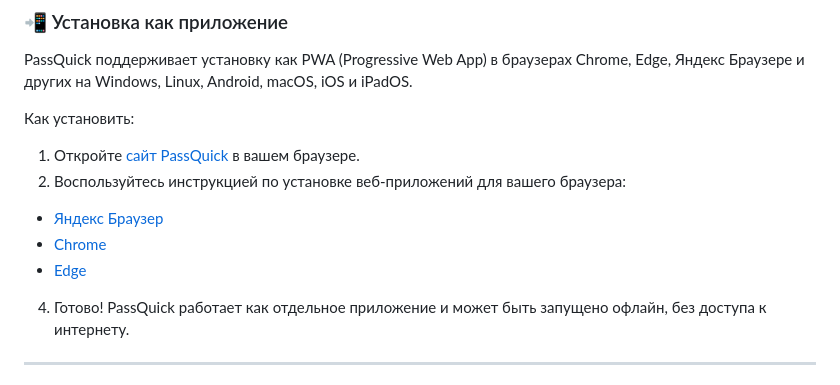
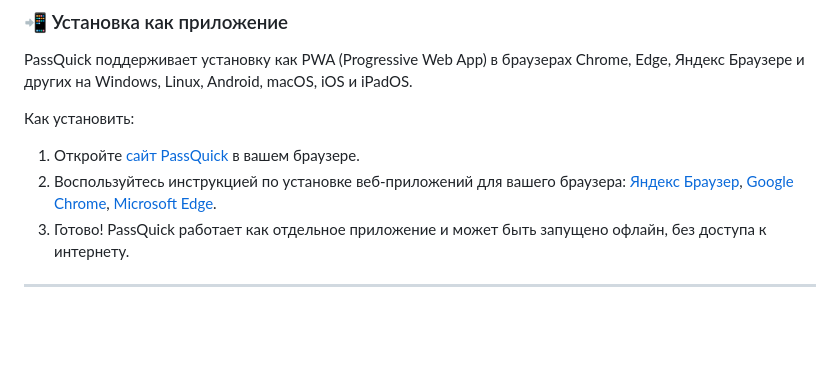
Before and after one commit to PassQuick/passquick-pw-gen-site, a Markdown page: README-ru.md, the part around the change. Rendered like a GitHub page; blank space fills up the shorter version.

```diff
--- a/README-ru.md
+++ b/README-ru.md
@@ -50,10 +50,7 @@ PassQuick поддерживает установку как PWA (Progressive We
 
 Как установить:
 1. Откройте [сайт PassQuick](https://passquick.memecorp.ru/) в вашем браузере.
-2. Воспользуйтесь инструкцией по установке веб-приложений для вашего браузера:
-  - [Яндекс Браузер](https://browser.yandex.ru/help/ru/personalization/web-app.html)
-  - [Chrome](https://support.google.com/chrome/answer/9658361)
-  - [Edge](https://learn.microsoft.com/ru-ru/microsoft-edge/progressive-web-apps/ux)
+2. Воспользуйтесь инструкцией по установке веб-приложений для вашего браузера: [Яндекс Браузер](https://browser.yandex.ru/help/ru/personalization/web-app.html), [Google Chrome](https://support.google.com/chrome/answer/9658361), [Microsoft Edge](https://learn.microsoft.com/ru-ru/microsoft-edge/progressive-web-apps/ux).
 4. Готово! PassQuick работает как отдельное приложение и может быть запущено офлайн, без доступа к интернету.
 
 ---
```
